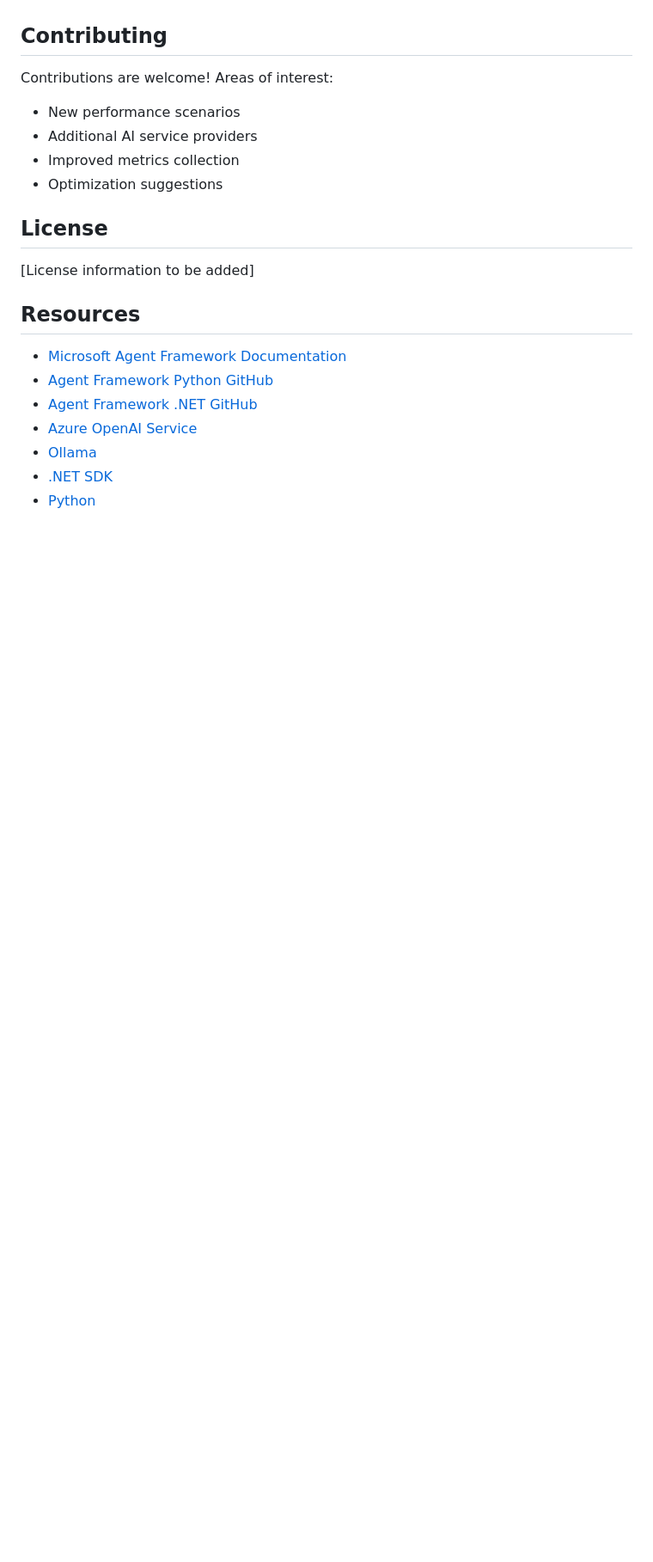
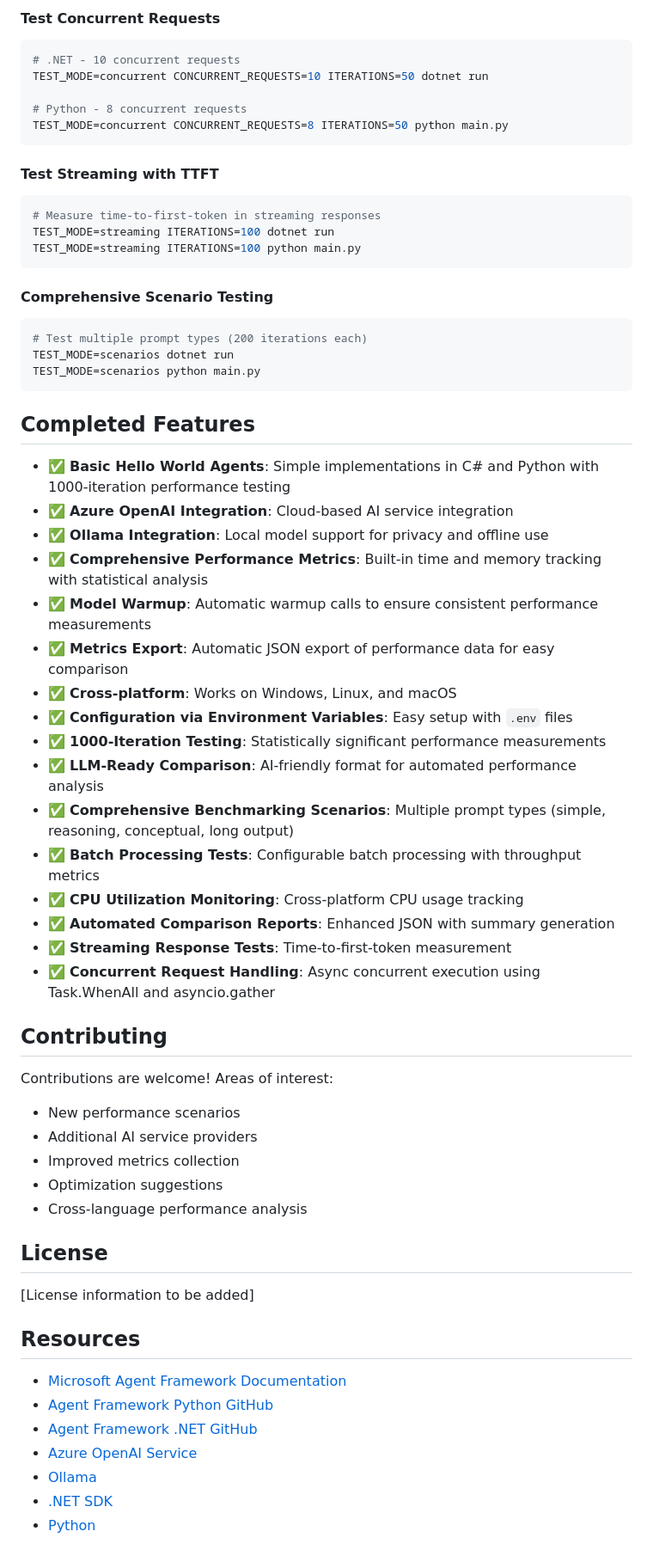
Before and after one commit to elbruno/MAF-PerformanceComparison, a Markdown page: README.md, the part around one of its changes. Shown at 86% size. Drawn GitHub-style; blank space fills up the shorter version.

````diff
--- a/README.md
+++ b/README.md
@@ -349,3 +478,44 @@ Both C# and Python implementations use:
+#### Test Concurrent Requests
+```bash
+# .NET - 10 concurrent requests
+TEST_MODE=concurrent CONCURRENT_REQUESTS=10 ITERATIONS=50 dotnet run
+
+# Python - 8 concurrent requests
+TEST_MODE=concurrent CONCURRENT_REQUESTS=8 ITERATIONS=50 python main.py
+```
+
+#### Test Streaming with TTFT
+```bash
+# Measure time-to-first-token in streaming responses
+TEST_MODE=streaming ITERATIONS=100 dotnet run
+TEST_MODE=streaming ITERATIONS=100 python main.py
+```
+
+#### Comprehensive Scenario Testing
+```bash
+# Test multiple prompt types (200 iterations each)
+TEST_MODE=scenarios dotnet run
+TEST_MODE=scenarios python main.py
+```
+
+## Completed Features
+
+- ✅ **Basic Hello World Agents**: Simple implementations in C# and Python with 1000-iteration performance testing
+- ✅ **Azure OpenAI Integration**: Cloud-based AI service integration
+- ✅ **Ollama Integration**: Local model support for privacy and offline use
+- ✅ **Comprehensive Performance Metrics**: Built-in time and memory tracking with statistical analysis
+- ✅ **Model Warmup**: Automatic warmup calls to ensure consistent performance measurements
+- ✅ **Metrics Export**: Automatic JSON export of performance data for easy comparison
+- ✅ **Cross-platform**: Works on Windows, Linux, and macOS
+- ✅ **Configuration via Environment Variables**: Easy setup with `.env` files
+- ✅ **1000-Iteration Testing**: Statistically significant performance measurements
+- ✅ **LLM-Ready Comparison**: AI-friendly format for automated performance analysis
+- ✅ **Comprehensive Benchmarking Scenarios**: Multiple prompt types (simple, reasoning, conceptual, long output)
+- ✅ **Batch Processing Tests**: Configurable batch processing with throughput metrics
+- ✅ **CPU Utilization Monitoring**: Cross-platform CPU usage tracking
+- ✅ **Automated Comparison Reports**: Enhanced JSON with summary generation
+- ✅ **Streaming Response Tests**: Time-to-first-token measurement
+- ✅ **Concurrent Request Handling**: Async concurrent execution using Task.WhenAll and asyncio.gather
 
 ## Contributing
 
@@ -355,6 +525,7 @@ Contributions are welcome! Areas of interest:
 - Additional AI service providers
 - Improved metrics collection
 - Optimization suggestions
+- Cross-language performance analysis
 
 ## License
 
````
Also changed, not shown: other parts of README.md (+137 -8 lines).
